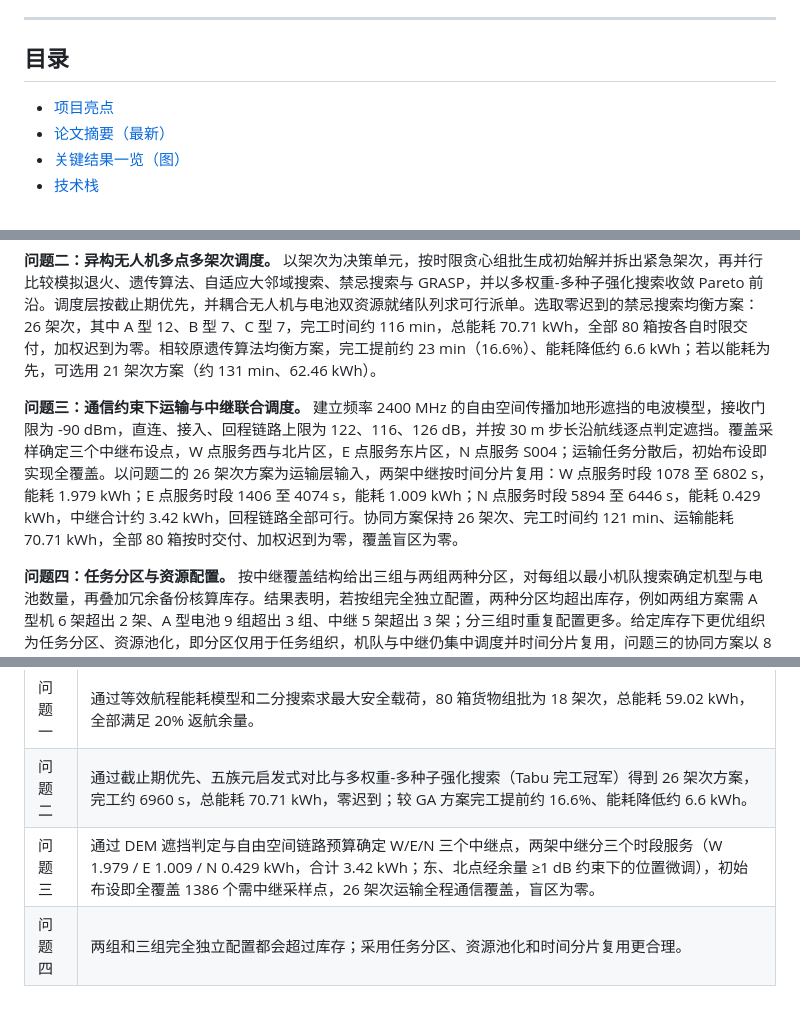
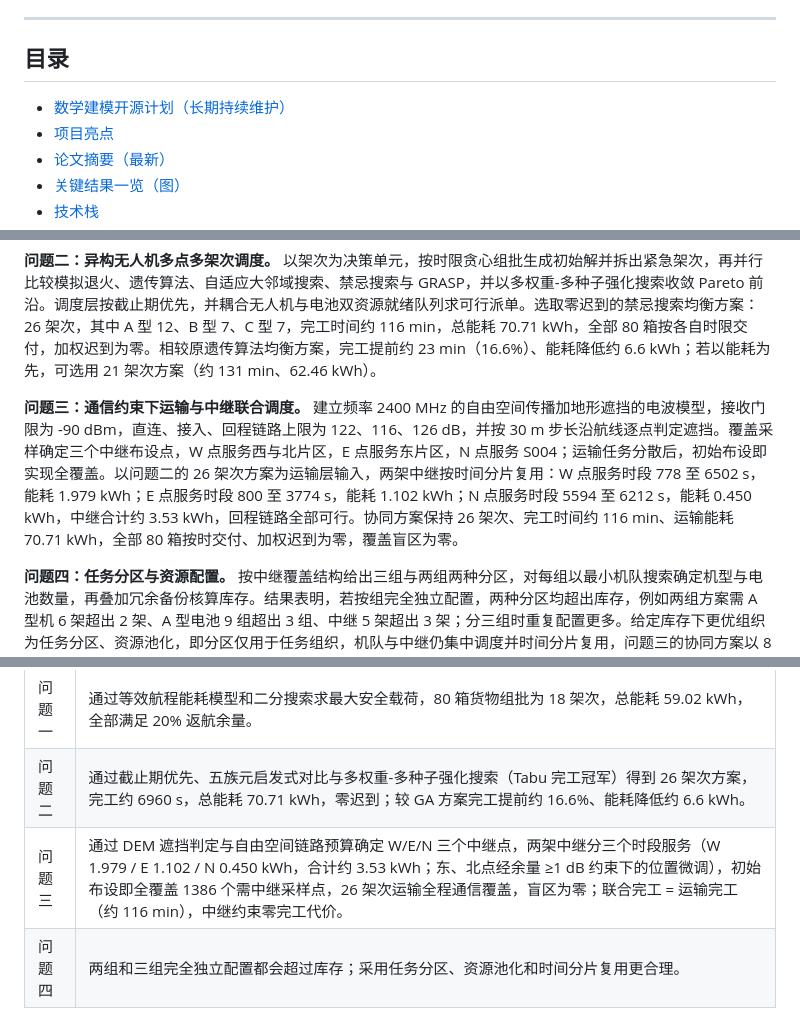
Before and after one commit to Akun-python/mountain-flood-uav-optimization, a Markdown page: README.md, 3 parts joined by grey strips. Drawn GitHub-style.

```diff
--- a/README.md
+++ b/README.md
@@ -39,6 +60,7 @@
 
 ## 目录
 
+- [数学建模开源计划（长期持续维护）](#数学建模开源计划长期持续维护)
 - [项目亮点](#项目亮点)
 - [论文摘要（最新）](#论文摘要最新)
 - [关键结果一览（图）](#关键结果一览图)
@@ -82,7 +105,7 @@
 
 **问题二：异构无人机多点多架次调度。** 以架次为决策单元，按时限贪心组批生成初始解并拆出紧急架次，再并行比较模拟退火、遗传算法、自适应大邻域搜索、禁忌搜索与 GRASP，并以多权重-多种子强化搜索收敛 Pareto 前沿。调度层按截止期优先，并耦合无人机与电池双资源就绪队列求可行派单。选取零迟到的禁忌搜索均衡方案：26 架次，其中 A 型 12、B 型 7、C 型 7，完工时间约 116 min，总能耗 70.71 kWh，全部 80 箱按各自时限交付，加权迟到为零。相较原遗传算法均衡方案，完工提前约 23 min（16.6%）、能耗降低约 6.6 kWh；若以能耗为先，可选用 21 架次方案（约 131 min、62.46 kWh）。
 
-**问题三：通信约束下运输与中继联合调度。** 建立频率 2400 MHz 的自由空间传播加地形遮挡的电波模型，接收门限为 -90 dBm，直连、接入、回程链路上限为 122、116、126 dB，并按 30 m 步长沿航线逐点判定遮挡。覆盖采样确定三个中继布设点，W 点服务西与北片区，E 点服务东片区，N 点服务 S004；运输任务分散后，初始布设即实现全覆盖。以问题二的 26 架次方案为运输层输入，两架中继按时间分片复用：W 点服务时段 1078 至 6802 s，能耗 1.979 kWh；E 点服务时段 1406 至 4074 s，能耗 1.009 kWh；N 点服务时段 5894 至 6446 s，能耗 0.429 kWh，中继合计约 3.42 kWh，回程链路全部可行。协同方案保持 26 架次、完工时间约 121 min、运输能耗 70.71 kWh，全部 80 箱按时交付、加权迟到为零，覆盖盲区为零。
+**问题三：通信约束下运输与中继联合调度。** 建立频率 2400 MHz 的自由空间传播加地形遮挡的电波模型，接收门限为 -90 dBm，直连、接入、回程链路上限为 122、116、126 dB，并按 30 m 步长沿航线逐点判定遮挡。覆盖采样确定三个中继布设点，W 点服务西与北片区，E 点服务东片区，N 点服务 S004；运输任务分散后，初始布设即实现全覆盖。以问题二的 26 架次方案为运输层输入，两架中继按时间分片复用：W 点服务时段 778 至 6502 s，能耗 1.979 kWh；E 点服务时段 800 至 3774 s，能耗 1.102 kWh；N 点服务时段 5594 至 6212 s，能耗 0.450 kWh，中继合计约 3.53 kWh，回程链路全部可行。协同方案保持 26 架次、完工时间约 116 min、运输能耗 70.71 kWh，全部 80 箱按时交付、加权迟到为零，覆盖盲区为零。
 
 **问题四：任务分区与资源配置。** 按中继覆盖结构给出三组与两组两种分区，对每组以最小机队搜索确定机型与电池数量，再叠加冗余备份核算库存。结果表明，若按组完全独立配置，两种分区均超出库存，例如两组方案需 A 型机 6 架超出 2 架、A 型电池 9 组超出 3 组、中继 5 架超出 3 架；分三组时重复配置更多。给定库存下更优组织为任务分区、资源池化，即分区仅用于任务组织，机队与中继仍集中调度并时间分片复用，问题三的协同方案以 8 架运输机、14 组电池、2 架中继恰好满足库存，实现零迟到与零盲区；若坚持独立配置，需增配 A 型机 2 至 4 架、A 型电池 3 至 5 组与中继 3 架。
 
@@ -701,7 +742,7 @@ python -X utf8 -c "import advanced_figures as af; af.fig3_relay_tl(); af.fig3_co
 |---|---|
 | 问题一 | 通过等效航程能耗模型和二分搜索求最大安全载荷，80 箱货物组批为 18 架次，总能耗 59.02 kWh，全部满足 20% 返航余量。 |
 | 问题二 | 通过截止期优先、五族元启发式对比与多权重-多种子强化搜索（Tabu 完工冠军）得到 26 架次方案，完工约 6960 s，总能耗 70.71 kWh，零迟到；较 GA 方案完工提前约 16.6%、能耗降低约 6.6 kWh。 |
-| 问题三 | 通过 DEM 遮挡判定与自由空间链路预算确定 W/E/N 三个中继点，两架中继分三个时段服务（W 1.979 / E 1.009 / N 0.429 kWh，合计 3.42 kWh；东、北点经余量 ≥1 dB 约束下的位置微调），初始布设即全覆盖 1386 个需中继采样点，26 架次运输全程通信覆盖，盲区为零。 |
+| 问题三 | 通过 DEM 遮挡判定与自由空间链路预算确定 W/E/N 三个中继点，两架中继分三个时段服务（W 1.979 / E 1.102 / N 0.450 kWh，合计约 3.53 kWh；东、北点经余量 ≥1 dB 约束下的位置微调），初始布设即全覆盖 1386 个需中继采样点，26 架次运输全程通信覆盖，盲区为零；联合完工 = 运输完工（约 116 min），中继约束零完工代价。 |
 | 问题四 | 两组和三组完全独立配置都会超过库存；采用任务分区、资源池化和时间分片复用更合理。 |
 
 ### 核心工程启示
```
Also changed, not shown: other parts of README.md (+75 -17 lines).
